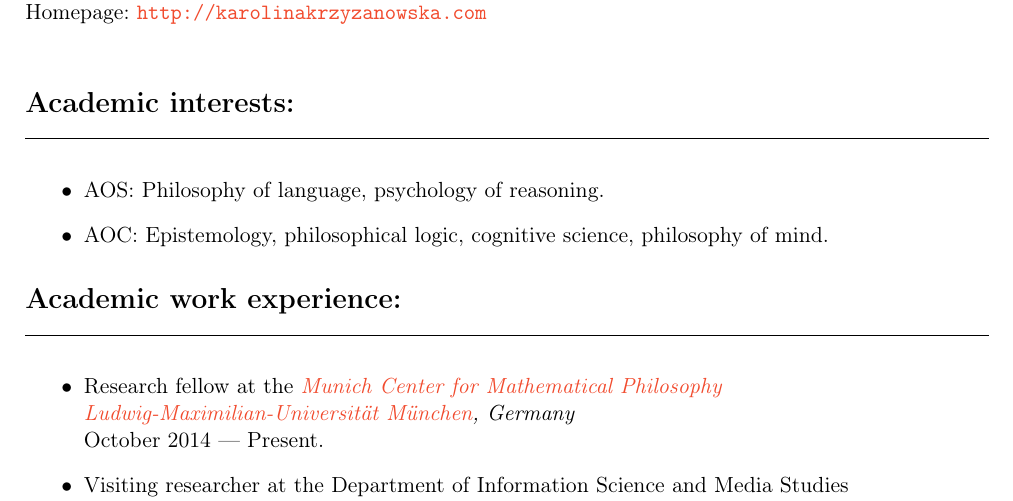
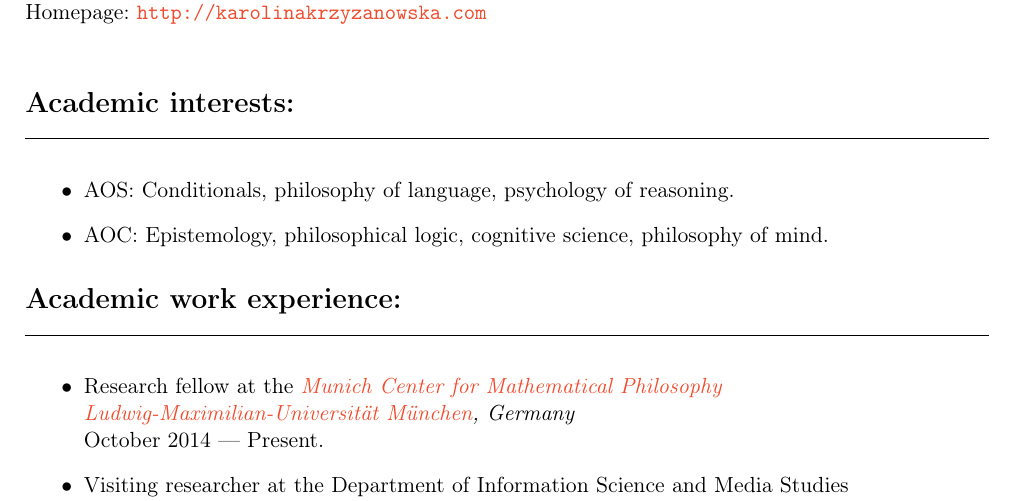
Before and after one commit to kkrzyzanowska/kkrzyzanowska.github.com, a LaTeX CV (CV/cv.tex): part of page 1 of 4, cut so that both start at the same text. The pictures show the PDF file CV/cv.pdf that the author committed with the source.

Commit message:
conditionals in AOS

```diff
--- a/CV/cv.tex
+++ b/CV/cv.tex
@@ -65,7 +65,7 @@ Geschwister-Scholl-Platz 1, 80539 München, Germany.\\
 
   \headtwo{Academic interests:}
   \begin{itemize}
-  \item AOS: Philosophy of language, psychology of reasoning.
+  \item AOS: Conditionals, philosophy of language, psychology of reasoning.
   \item AOC: Epistemology, philosophical logic, cognitive science,
     philosophy of mind.
   \end{itemize}
```
Also changed, not shown: CV/cv.pdf, 3 other files.
